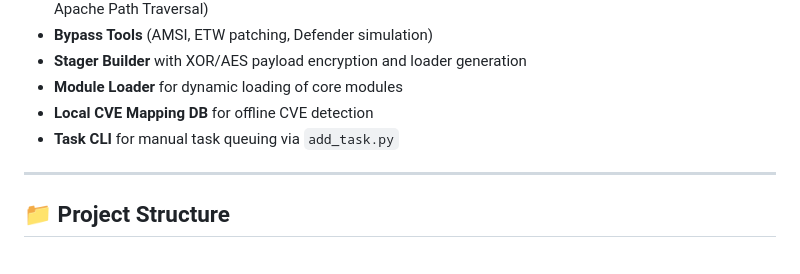
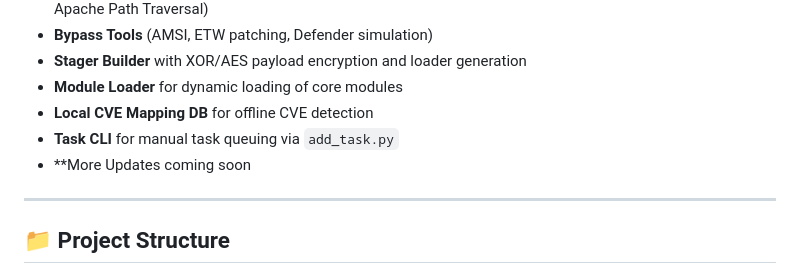
Before and after one commit to Wh1teHatUn1c0rn/RedOps-Framework, a Markdown page: README.md, the part around the change. GitHub-like rendering.

```diff
--- a/README.md
+++ b/README.md
@@ -19,6 +19,7 @@
 -  **Module Loader** for dynamic loading of core modules
 -  **Local CVE Mapping DB** for offline CVE detection
 -  **Task CLI** for manual task queuing via `add_task.py`
+-  **More Updates coming soon
 
 ---
 
```
